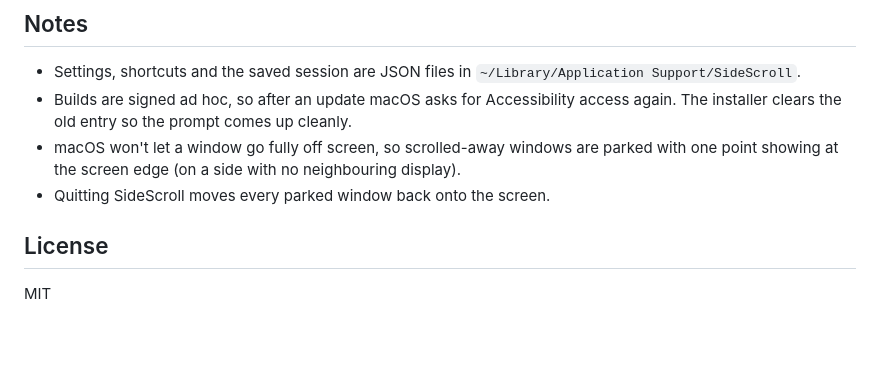
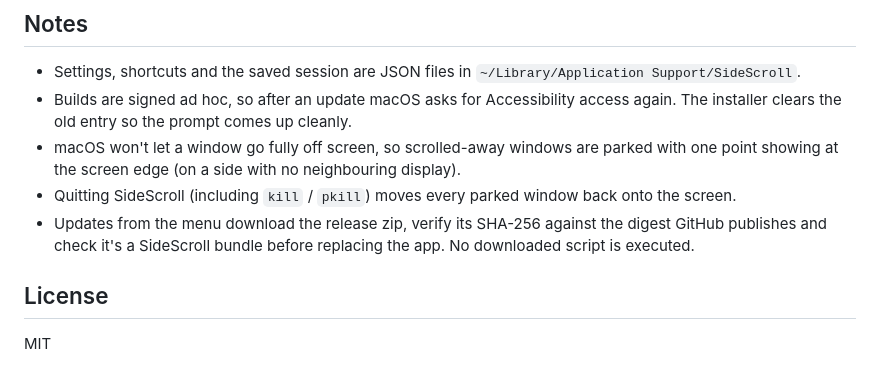
Before and after one commit to TCYTseven/SideScrollMac, a Markdown page: README.md, the part around one of its changes. Drawn GitHub-style; blank space fills up the shorter version.

```diff
--- a/README.md
+++ b/README.md
@@ -103,7 +141,8 @@ open build/SideScroll.app
 - Settings, shortcuts and the saved session are JSON files in `~/Library/Application Support/SideScroll`.
 - Builds are signed ad hoc, so after an update macOS asks for Accessibility access again. The installer clears the old entry so the prompt comes up cleanly.
 - macOS won't let a window go fully off screen, so scrolled-away windows are parked with one point showing at the screen edge (on a side with no neighbouring display).
-- Quitting SideScroll moves every parked window back onto the screen.
+- Quitting SideScroll (including `kill` / `pkill`) moves every parked window back onto the screen.
+- Updates from the menu download the release zip, verify its SHA-256 against the digest GitHub publishes and check it's a SideScroll bundle before replacing the app. No downloaded script is executed.
 
 ## License
 
```
Also changed, not shown: other parts of README.md (+40 -2 lines).
